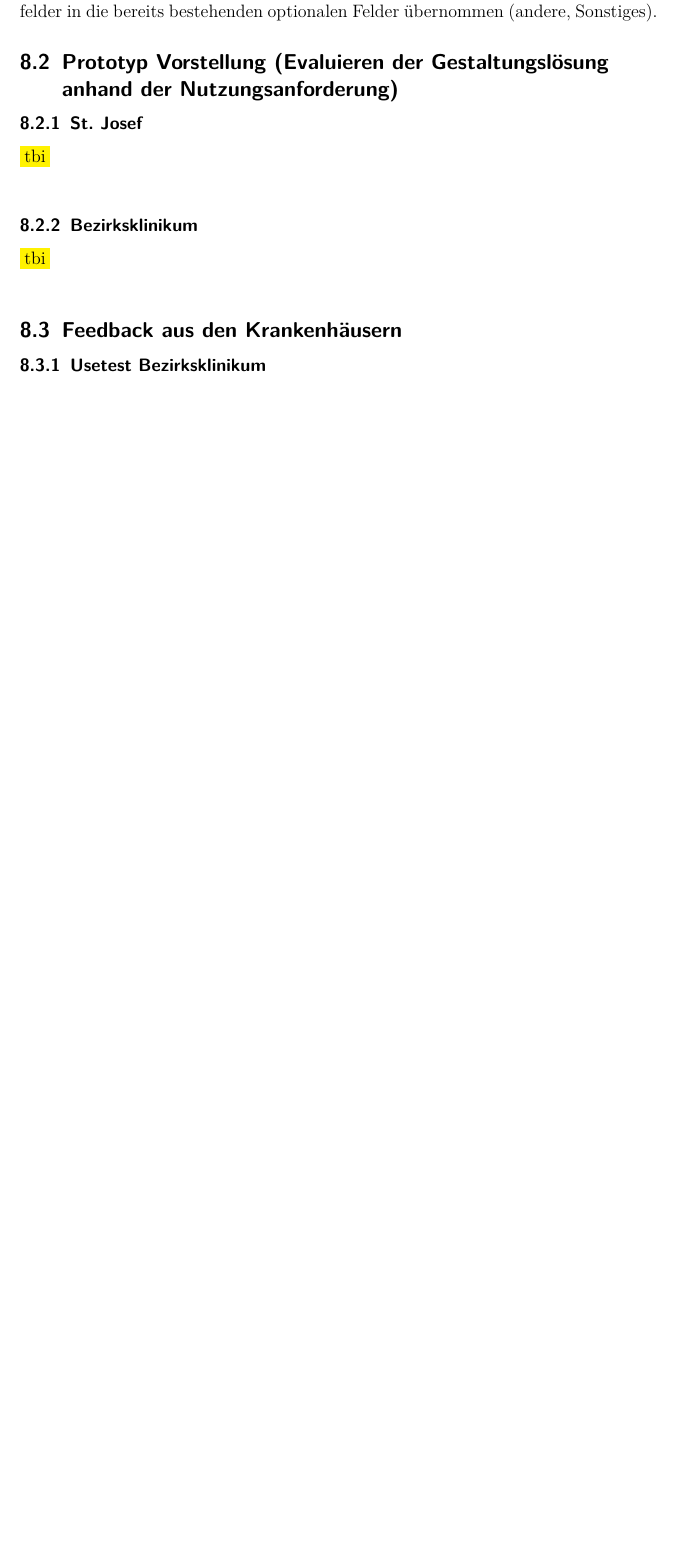
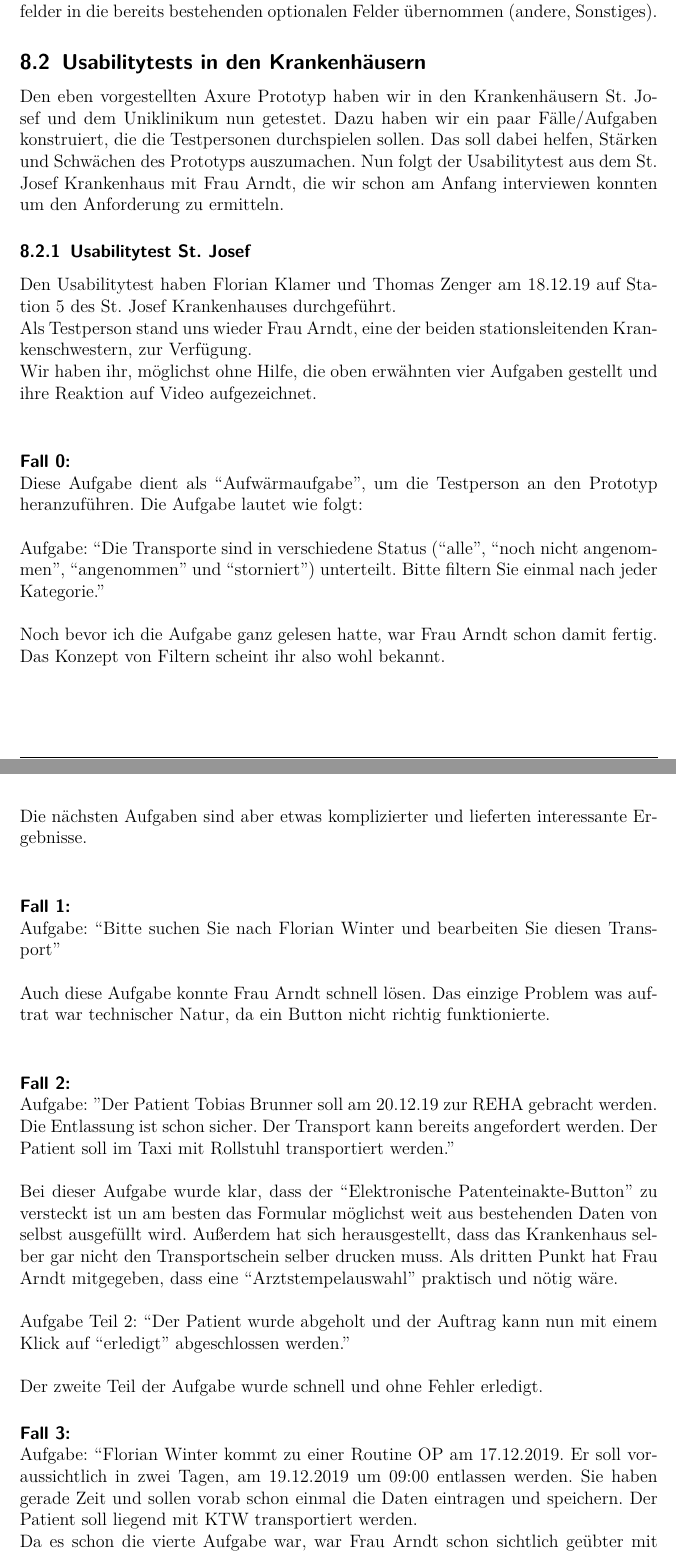
Before and after one commit to sbbrnnr/HCI, a LaTeX document (Bericht/doc/Doku.tex): part of page 27 of 32 before the commit and two parts of pages 26 and 27 of 32 after it, the two joined at a grey line, cut so that both start at the same text, the shorter picture padded with empty space. Compiled offline with pdfLaTeX.

Commit message:
St Josef Usabilitytest, "Stati" in "Status" geändert

```diff
--- a/Bericht/doc/Doku.tex
+++ b/Bericht/doc/Doku.tex
@@ -737,10 +737,31 @@ Alle für einen Patiententransport relevanten Daten werden können in der Vorlag
 Wir mussten allerdings feststellen, dass der Transportschein u.a. keine Eingabemöglichkeit für die genaue Uhrzeit des Termins bietet. Für die automatisierte Planung von Transporten sind außerdem noch andere relevante Informationen über den Patienten von Bedeutung (infektiös, aggressiv, …). Diese müssten im Transportschein als Freitext eingetragen werden und wären somit schwer weiterzuverarbeiten.\\
 
 Wir haben uns deshalb dafür entschieden den Transportschein um ein paar Eingabemöglichkeiten zu erweitern. Das Originaldesign haben wir beibehalten, unsere zusätzlichen Eingabefelder unterscheiden sind lediglich farblich vom Original. Beim Ausdrucken des Transportscheins werden die Inhalte unserer hinzugefügten Eingabefelder in die bereits bestehenden optionalen Felder übernommen (andere, Sonstiges).
-\subsection{Prototyp Vorstellung (Evaluieren der Gestaltungslösung anhand der Nutzungsanforderung) }
-\subsubsection{St. Josef}
-\colorbox{yellow}{tbi}\\
-\subsubsection{Bezirksklinikum}
-\colorbox{yellow}{tbi}\\
-\subsection{Feedback aus den Krankenhäusern}
-\subsubsection{Usetest Bezirksklinikum}
+\subsection{Usabilitytests in den Krankenhäusern}
+Den eben vorgestellten Axure Prototyp haben wir in den Krankenhäusern St. Josef und dem Uniklinikum nun getestet. Dazu haben wir ein paar Fälle/Aufgaben konstruiert, die die Testpersonen durchspielen sollen. Das soll dabei helfen, Stärken und Schwächen des Prototyps auszumachen. Nun folgt der Usabilitytest aus dem St. Josef Krankenhaus mit Frau Arndt, die wir schon am Anfang interviewen konnten um den Anforderung zu ermitteln.
+\subsubsection{Usabilitytest St. Josef}
+Den Usabilitytest haben Florian Klamer und Thomas Zenger am 18.12.19 auf Station 5 des St. Josef Krankenhauses durchgeführt.\\
+Als Testperson stand uns wieder Frau Arndt, eine der beiden stationsleitenden Krankenschwestern, zur Verfügung.\\
+Wir haben ihr, möglichst ohne Hilfe, die oben erwähnten vier Aufgaben gestellt und ihre Reaktion auf Video aufgezeichnet.\\
+\paragraph{Fall 0:}\leavevmode\\
+Diese Aufgabe dient als ``Aufwärmaufgabe'', um die Testperson an den Prototyp heranzuführen. Die Aufgabe lautet wie folgt:\\
+
+Aufgabe: “Die Transporte sind in verschiedene Status (“alle”, “noch nicht angenommen”, “angenommen” und “storniert”) unterteilt. Bitte filtern Sie einmal nach jeder Kategorie.”\\
+
+Noch bevor ich die Aufgabe ganz gelesen hatte, war Frau Arndt schon damit fertig. Das Konzept von Filtern scheint ihr also wohl bekannt.\\
+Die nächsten Aufgaben sind aber etwas komplizierter und lieferten interessante Ergebnisse.\\
+\paragraph{Fall 1:}\leavevmode\\
+Aufgabe: “Bitte suchen Sie nach Florian Winter und bearbeiten Sie diesen Transport”\\
+
+Auch diese Aufgabe konnte Frau Arndt schnell lösen. Das einzige Problem was auftrat war technischer Natur, da ein Button nicht richtig funktionierte.\\
+\paragraph{Fall 2:}\leavevmode\\
+Aufgabe: ”Der Patient Tobias Brunner soll am 20.12.19 zur REHA gebracht werden. Die Entlassung ist schon sicher. Der Transport kann bereits angefordert werden. Der Patient soll im Taxi mit Rollstuhl transportiert werden.”\\
+
+Bei dieser Aufgabe wurde klar, dass der ``Elektronische Patenteinakte-Button'' zu versteckt ist un am besten das Formular möglichst weit aus bestehenden Daten von selbst ausgefüllt wird. Außerdem hat sich herausgestellt, dass das Krankenhaus selber gar nicht den Transportschein selber drucken muss. Als dritten Punkt hat Frau Arndt mitgegeben, dass eine ``Arztstempelauswahl'' praktisch und nötig wäre.\\
+
+Aufgabe Teil 2: “Der Patient wurde abgeholt und der Auftrag kann nun mit einem Klick auf ``erledigt'' abgeschlossen werden.”\\
+
+Der zweite Teil der Aufgabe wurde schnell und ohne Fehler erledigt.
+\paragraph{Fall 3:}\leavevmode\\
+Aufgabe: “Florian Winter kommt zu einer Routine OP am 17.12.2019. Er soll voraussichtlich in zwei Tagen, am 19.12.2019 um 09:00 entlassen werden. Sie haben gerade Zeit und sollen vorab schon einmal die Daten eintragen und speichern. Der Patient soll liegend mit KTW transportiert werden.\\
+Da es schon die vierte Aufgabe war, war Frau Arndt schon sichtlich geübter mit dem Prototyp.
@@ -746,0 +774 @@ Wir haben uns deshalb dafür entschieden den Transportschein um ein paar Eingabe
+\paragraph{Fazit St. Josef:}\leavevmode\\
```
Also changed, not shown: Bericht/doc/Doku.tex (23 more changed lines), 5 other files.
